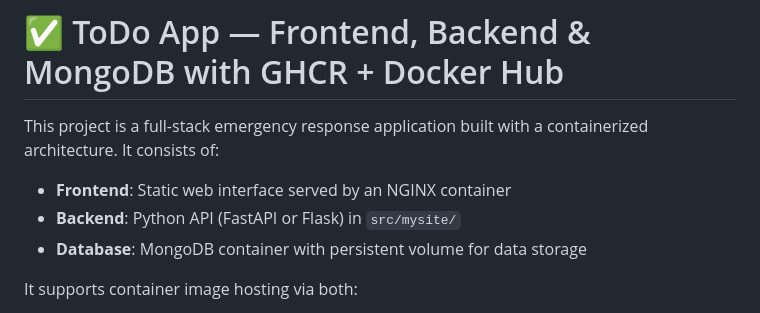
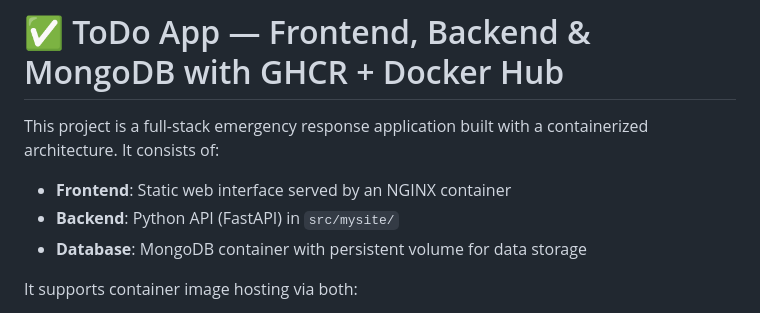
Before and after one commit to OB-Adams/docker-todo, a Markdown page: README.md, the part around the change. Drawn GitHub-style.

```diff
--- a/README.md
+++ b/README.md
@@ -3,7 +3,7 @@
 This project is a full-stack emergency response application built with a containerized architecture. It consists of:
 
 - **Frontend**: Static web interface served by an NGINX container
-- **Backend**: Python API (FastAPI or Flask) in `src/mysite/`
+- **Backend**: Python API (FastAPI) in `src/mysite/`
 - **Database**: MongoDB container with persistent volume for data storage
 
 It supports container image hosting via both:
```
